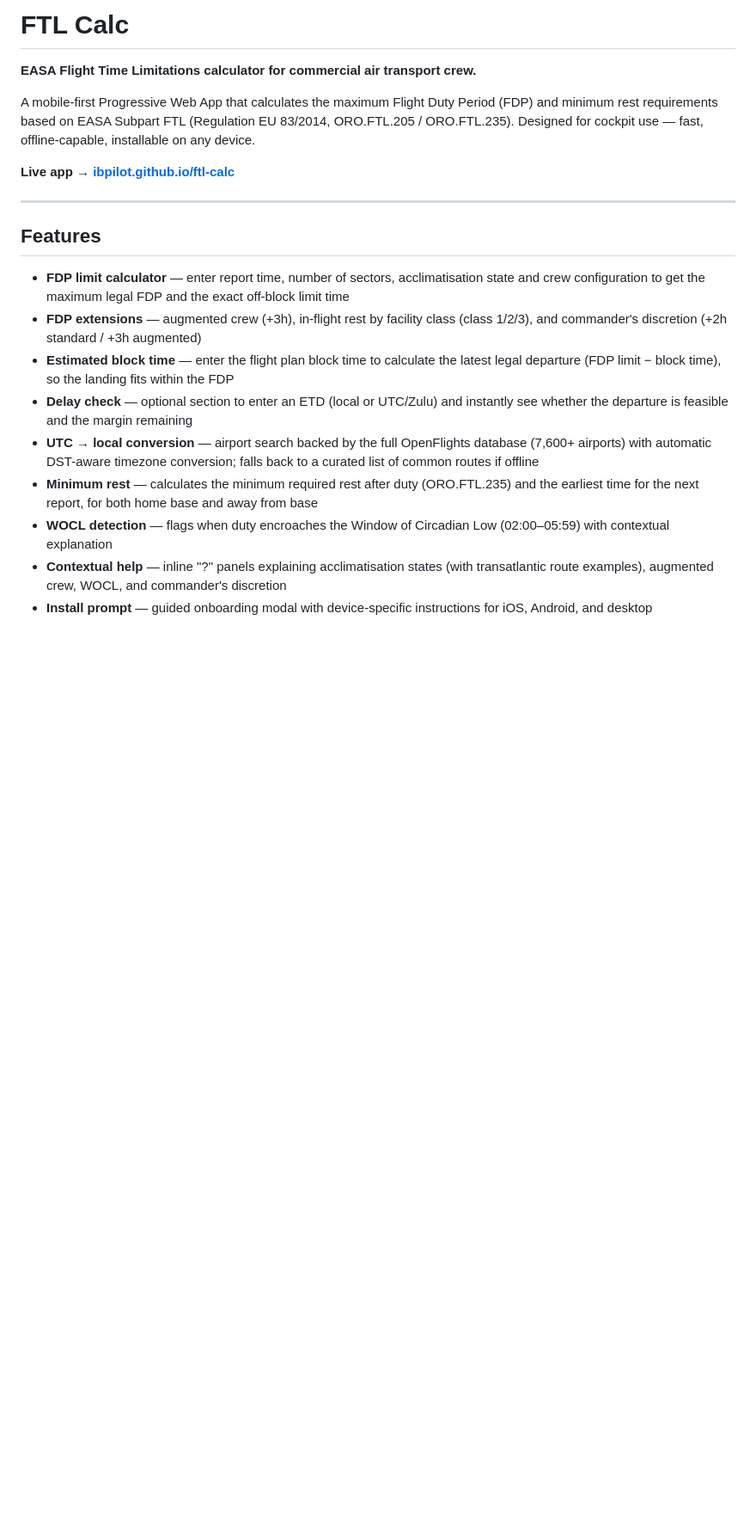
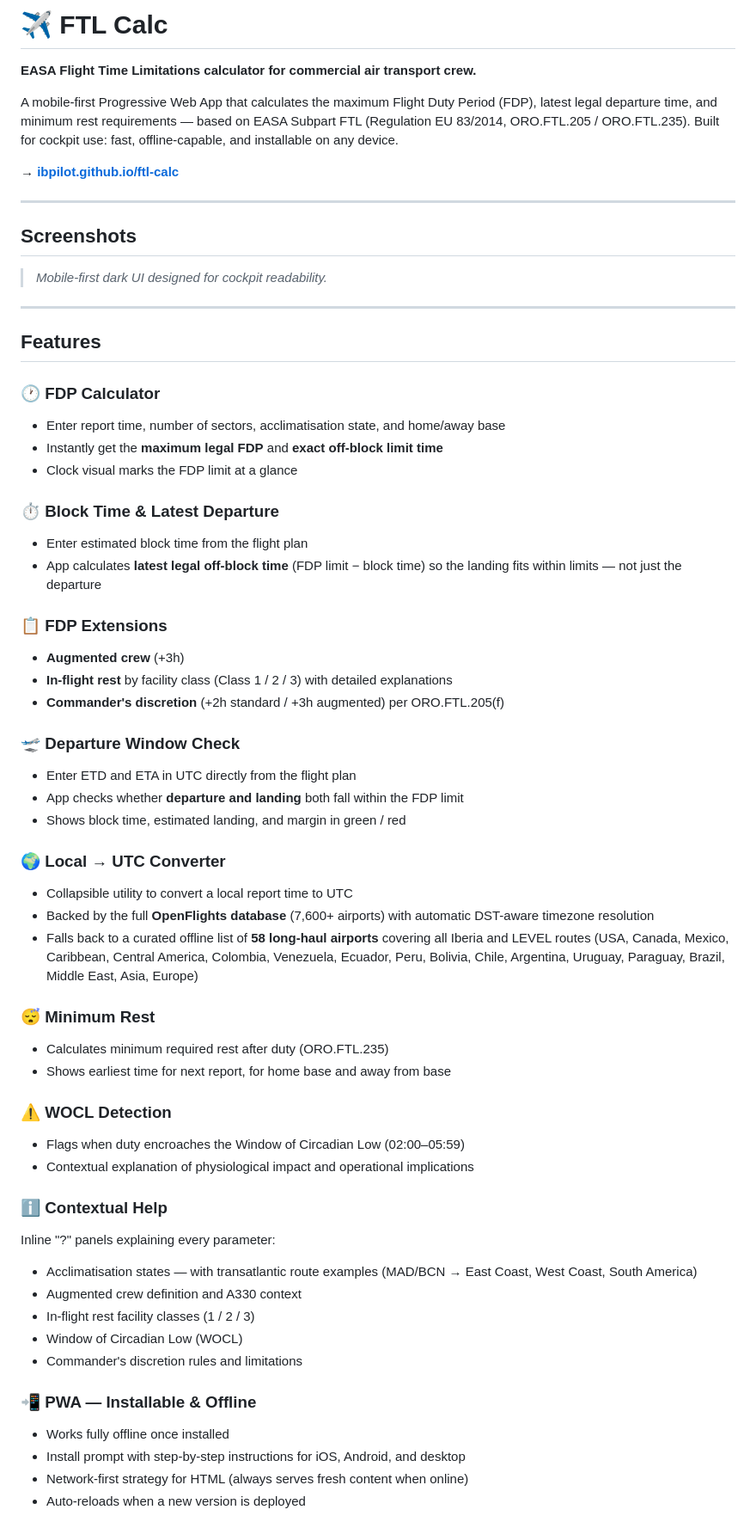
Before and after one commit to ibpilot/ftl-calc, a Markdown page: README.md, the part around one of its changes. Shown at 86% size. Drawn GitHub-style; blank space fills up the shorter version.

```diff
--- a/README.md
+++ b/README.md
@@ -1,21 +1,64 @@
-# FTL Calc
+# ✈️ FTL Calc
 
 **EASA Flight Time Limitations calculator for commercial air transport crew.**
 
-A mobile-first Progressive Web App that calculates the maximum Flight Duty Period (FDP) and minimum rest requirements based on EASA Subpart FTL (Regulation EU 83/2014, ORO.FTL.205 / ORO.FTL.235). Designed for cockpit use — fast, offline-capable, installable on any device.
+A mobile-first Progressive Web App that calculates the maximum Flight Duty Period (FDP), latest legal departure time, and minimum rest requirements — based on EASA Subpart FTL (Regulation EU 83/2014, ORO.FTL.205 / ORO.FTL.235). Built for cockpit use: fast, offline-capable, and installable on any device.
 
-**Live app → [ibpilot.github.io/ftl-calc](https://ibpilot.github.io/ftl-calc)**
+**→ [ibpilot.github.io/ftl-calc](https://ibpilot.github.io/ftl-calc)**
+
+---
+
+## Screenshots
+
+> _Mobile-first dark UI designed for cockpit readability._
 
 ---
 
 ## Features
 
-- **FDP limit calculator** — enter report time, number of sectors, acclimatisation state and crew configuration to get the maximum legal FDP and the exact off-block limit time
-- **FDP extensions** — augmented crew (+3h), in-flight rest by facility class (class 1/2/3), and commander's discretion (+2h standard / +3h augmented)
-- **Estimated block time** — enter the flight plan block time to calculate the latest legal departure (FDP limit − block time), so the landing fits within the FDP
-- **Delay check** — optional section to enter an ETD (local or UTC/Zulu) and instantly see whether the departure is feasible and the margin remaining
-- **UTC → local conversion** — airport search backed by the full OpenFlights database (7,600+ airports) with automatic DST-aware timezone conversion; falls back to a curated list of common routes if offline
-- **Minimum rest** — calculates the minimum required rest after duty (ORO.FTL.235) and the earliest time for the next report, for both home base and away from base
-- **WOCL detection** — flags when duty encroaches the Window of Circadian Low (02:00–05:59) with contextual explanation
-- **Contextual help** — inline "?" panels explaining acclimatisation states (with transatlantic route examples), augmented crew, WOCL, and commander's discretion
-- **Install prompt** — guided onboarding modal with device-specific instructions for iOS, Android, and desktop
+### 🕐 FDP Calculator
+- Enter report time, number of sectors, acclimatisation state, and home/away base
+- Instantly get the **maximum legal FDP** and **exact off-block limit time**
+- Clock visual marks the FDP limit at a glance
+
+### ⏱ Block Time & Latest Departure
+- Enter estimated block time from the flight plan
+- App calculates **latest legal off-block time** (FDP limit − block time) so the landing fits within limits — not just the departure
+
+### 📋 FDP Extensions
+- **Augmented crew** (+3h)
+- **In-flight rest** by facility class (Class 1 / 2 / 3) with detailed explanations
+- **Commander's discretion** (+2h standard / +3h augmented) per ORO.FTL.205(f)
+
+### 🛫 Departure Window Check
+- Enter ETD and ETA in UTC directly from the flight plan
+- App checks whether **departure and landing** both fall within the FDP limit
+- Shows block time, estimated landing, and margin in green / red
+
+### 🌍 Local → UTC Converter
+- Collapsible utility to convert a local report time to UTC
+- Backed by the full **OpenFlights database** (7,600+ airports) with automatic DST-aware timezone resolution
+- Falls back to a curated offline list of **58 long-haul airports** covering all Iberia and LEVEL routes (USA, Canada, Mexico, Caribbean, Central America, Colombia, Venezuela, Ecuador, Peru, Bolivia, Chile, Argentina, Uruguay, Paraguay, Brazil, Middle East, Asia, Europe)
+
+### 😴 Minimum Rest
+- Calculates minimum required rest after duty (ORO.FTL.235)
+- Shows earliest time for next report, for home base and away from base
+
+### ⚠️ WOCL Detection
+- Flags when duty encroaches the Window of Circadian Low (02:00–05:59)
+- Contextual explanation of physiological impact and operational implications
+
+### ℹ️ Contextual Help
+Inline "?" panels explaining every parameter:
+- Acclimatisation states — with transatlantic route examples (MAD/BCN → East Coast, West Coast, South America)
+- Augmented crew definition and A330 context
+- In-flight rest facility classes (1 / 2 / 3)
+- Window of Circadian Low (WOCL)
+- Commander's discretion rules and limitations
+
+### 📲 PWA — Installable & Offline
+- Works fully offline once installed
+- Install prompt with step-by-step instructions for iOS, Android, and desktop
+- Network-first strategy for HTML (always serves fresh content when online)
+- Auto-reloads when a new version is deployed
+
```
Also changed, not shown: other parts of README.md (+10 -16 lines).
